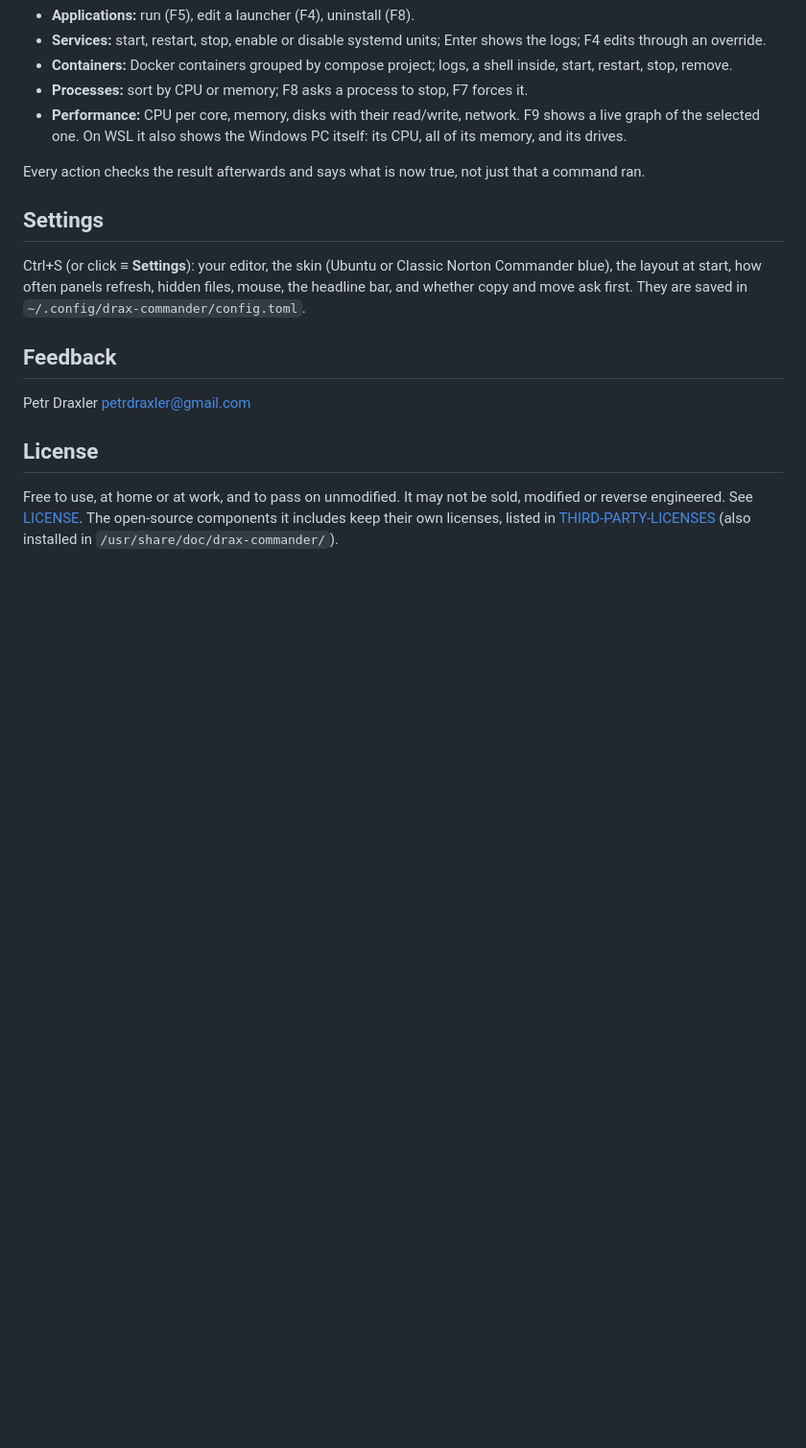
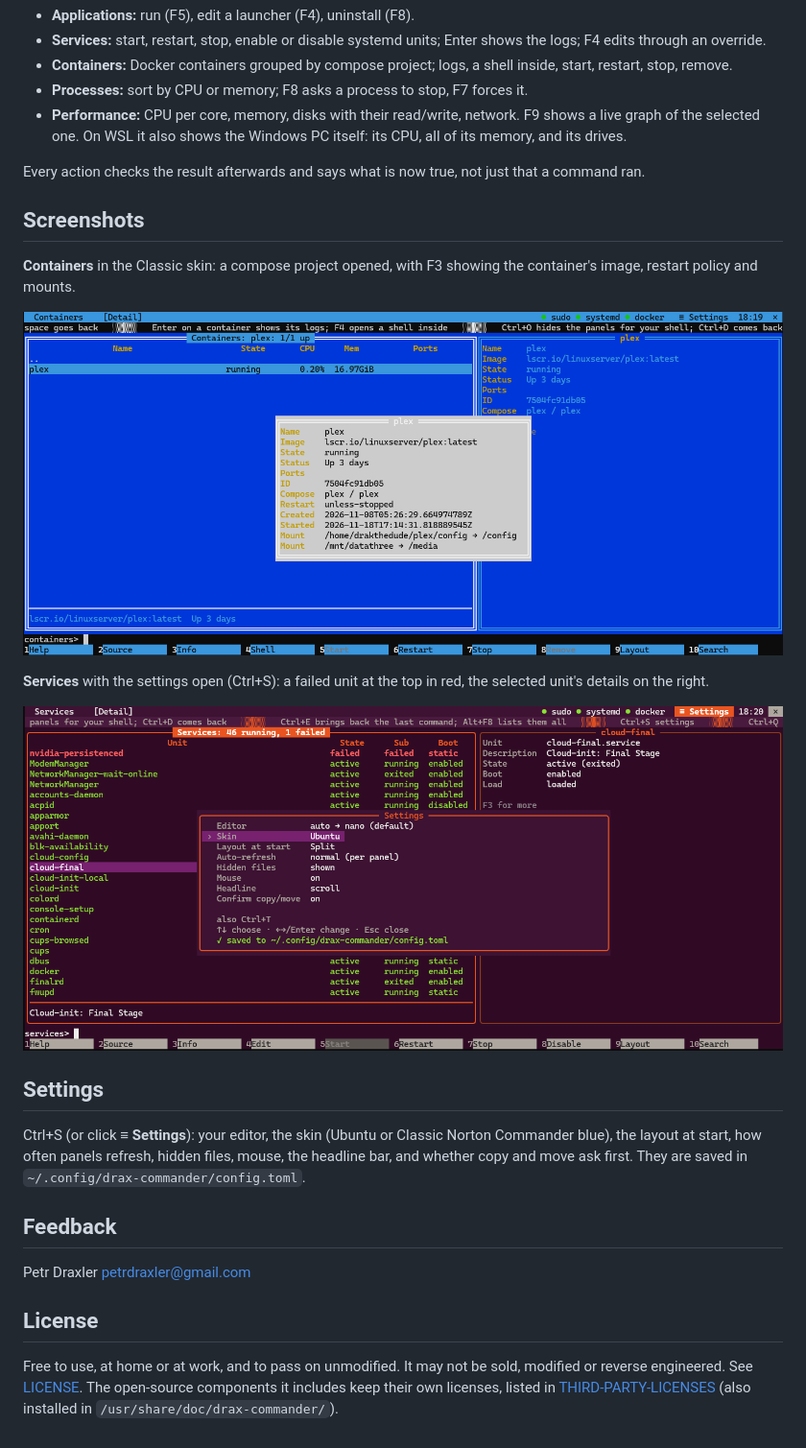
Before and after one commit to DrakTheDude/rusty-commander-releases, a Markdown page: README.md, the part around one of its changes. Shown at 96% size. Rendered like a GitHub page; pictures changed too: screenshots/containers-classic.png (added), screenshots/services-settings.png (added); blank space fills up the shorter version.

Commit message:
drax-commander 1.0.3

```diff
--- a/README.md
+++ b/README.md
@@ -71,6 +73,18 @@ folder first measures it and shows what would go (files, size, the largest ones)
 Every action checks the result afterwards and says what is now true, not just that a command
 ran.
 
+## Screenshots
+
+**Containers** in the Classic skin: a compose project opened, with F3 showing the container's
+image, restart policy and mounts.
+
+![Containers in the Classic Norton Commander skin](screenshots/containers-classic.png)
+
+**Services** with the settings open (Ctrl+S): a failed unit at the top in red, the selected
+unit's details on the right.
+
+![Services with the settings popup](screenshots/services-settings.png)
+
 ## Settings
 
 Ctrl+S (or click **≡ Settings**): your editor, the skin (Ubuntu or Classic Norton Commander
```
Also changed, not shown: other parts of README.md (+2 -0 lines), screenshots/performance.png (added).
